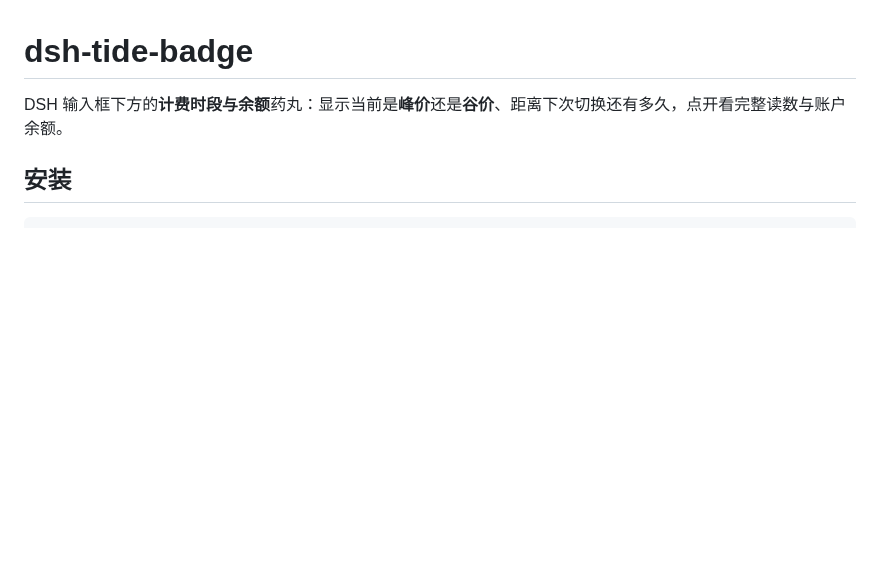
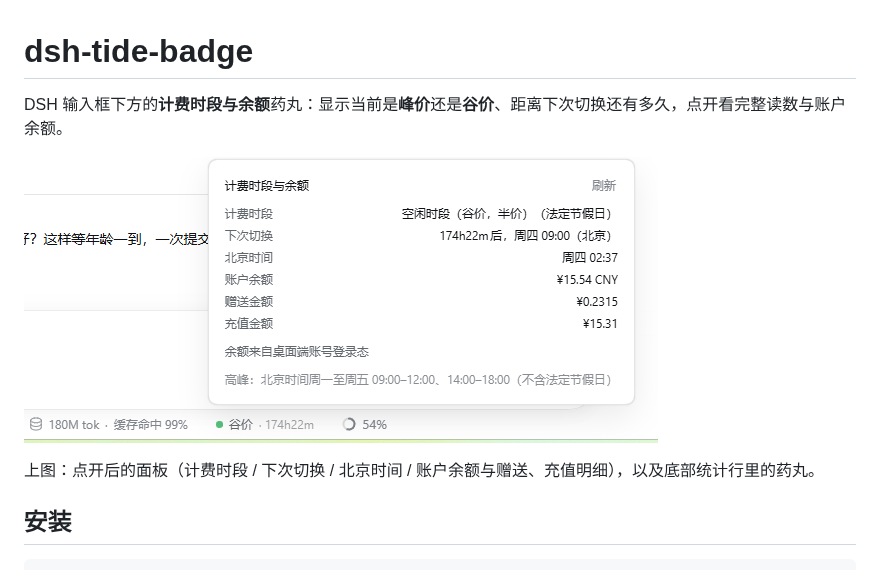
Before and after one commit to xiangrikuibaize/dsh-tide-badge, a Markdown page: README.md, the part around the change. Drawn GitHub-style; pictures changed too: assets/screenshot-1.png (added); blank space fills up the shorter version.

Commit message:
docs: 添加截图（面板 + 药丸）并在 README 中展示
- assets/screenshot-1.png：展开面板与底部统计行药丸同框
- screenshots.json：按 awesome-dsh-plugin 约定放在仓库根，
  路径相对该文件，指向仓库内已有图片
- package.json 的 files 加入 assets，使 npm 包也带上截图

```diff
--- a/README.md
+++ b/README.md
@@ -1,6 +1,10 @@
 # dsh-tide-badge
 
 DSH 输入框下方的**计费时段与余额**药丸：显示当前是**峰价**还是**谷价**、距离下次切换还有多久，点开看完整读数与账户余额。
+
+![截图](assets/screenshot-1.png)
+
+上图：点开后的面板（计费时段 / 下次切换 / 北京时间 / 账户余额与赠送、充值明细），以及底部统计行里的药丸。
 
 ## 安装
 
```
Also changed, not shown: 2 other files.
